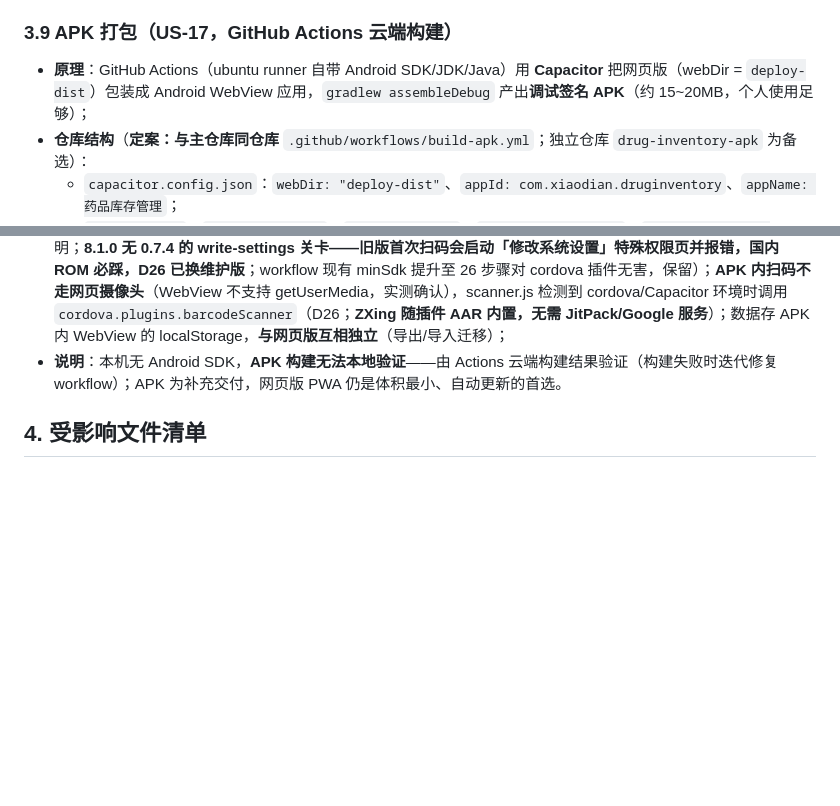
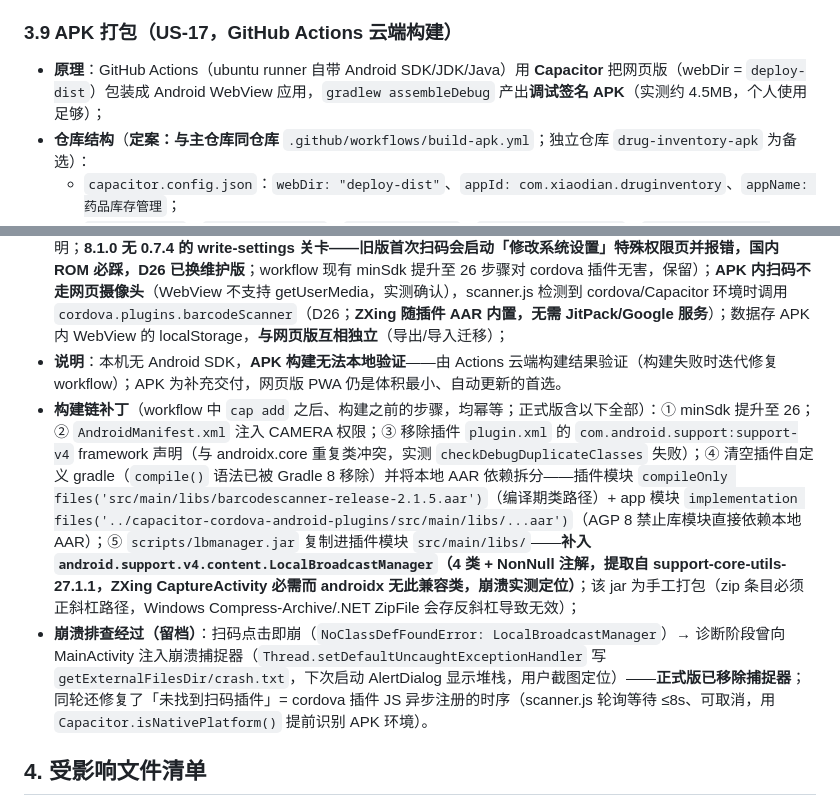
Before and after one commit to 1849115687/drug-inventory, a Markdown page: docs/design.md, 2 parts joined by grey strips. GitHub-like rendering; blank space fills up the shorter version.

Commit message:
docs: 正式版构建链与排查留档

```diff
--- a/docs/design.md
+++ b/docs/design.md
@@ -224,13 +224,15 @@ idle
 
 ### 3.9 APK 打包（US-17，GitHub Actions 云端构建）
 
-- **原理**：GitHub Actions（ubuntu runner 自带 Android SDK/JDK/Java）用 **Capacitor** 把网页版（webDir = `deploy-dist`）包装成 Android WebView 应用，`gradlew assembleDebug` 产出**调试签名 APK**（约 15~20MB，个人使用足够）；
+- **原理**：GitHub Actions（ubuntu runner 自带 Android SDK/JDK/Java）用 **Capacitor** 把网页版（webDir = `deploy-dist`）包装成 Android WebView 应用，`gradlew assembleDebug` 产出**调试签名 APK**（实测约 4.5MB，个人使用足够）；
 - **仓库结构**（**定案：与主仓库同仓库** `.github/workflows/build-apk.yml`；独立仓库 `drug-inventory-apk` 为备选）：
   - `capacitor.config.json`：`webDir: "deploy-dist"`、`appId: com.xiaodian.druginventory`、`appName: 药品库存管理`；
   - `package.json`：`@capacitor/core`、`@capacitor/cli`、`@capacitor/android`、`phonegap-plugin-barcodescanner`（仅构建依赖；后者供 APK 原生扫码，D26——**8.1.0 为 cordova-plugin-barcodescanner 的维护版：ZXing 随插件 AAR 内置、无 0.7.4 的「修改系统设置」write-settings 关卡、正常申请 CAMERA 权限、支持 config，JS API 相同**；替代不可用的 `@capacitor/barcode-scanner`：其 ZXing 依赖为 OutSystems 私有库（JitPack 401）、ML Kit 需 Google 服务）；
   - `.github/workflows/build-apk.yml`：push 触发 → checkout → setup-node → `npm ci` → `npx cap add android` → `npx cap sync` → `cd android && ./gradlew assembleDebug` → `actions/upload-artifact` 产出 APK（+ `workflow_dispatch` 手动触发）。**幂等与同步**：android/ 不提交、每次全新生成（`cap add` 前检查目录不存在）；**deploy-dist 随仓库提交**并与网页源码保持同步（或 workflow 在 `cap sync` 前先复制网页文件到 deploy-dist）；`cap add` 后注入 CAMERA 权限（见下）；
 - **权限与扫码**：Capacitor 默认 manifest **仅含 INTERNET**——workflow 在 `cap add` 后向 `AndroidManifest.xml` 注入 `<uses-permission android:name="android.permission.CAMERA"/>`（cordova 扫码插件亦自带 CAMERA 声明；**8.1.0 无 0.7.4 的 write-settings 关卡——旧版首次扫码会启动「修改系统设置」特殊权限页并报错，国内 ROM 必踩，D26 已换维护版**；workflow 现有 minSdk 提升至 26 步骤对 cordova 插件无害，保留）；**APK 内扫码不走网页摄像头**（WebView 不支持 getUserMedia，实测确认），scanner.js 检测到 cordova/Capacitor 环境时调用 `cordova.plugins.barcodeScanner`（D26；**ZXing 随插件 AAR 内置，无需 JitPack/Google 服务**）；数据存 APK 内 WebView 的 localStorage，**与网页版互相独立**（导出/导入迁移）；
 - **说明**：本机无 Android SDK，**APK 构建无法本地验证**——由 Actions 云端构建结果验证（构建失败时迭代修复 workflow）；APK 为补充交付，网页版 PWA 仍是体积最小、自动更新的首选。
+- **构建链补丁**（workflow 中 `cap add` 之后、构建之前的步骤，均幂等；正式版含以下全部）：① minSdk 提升至 26；② `AndroidManifest.xml` 注入 CAMERA 权限；③ 移除插件 `plugin.xml` 的 `com.android.support:support-v4` framework 声明（与 androidx.core 重复类冲突，实测 `checkDebugDuplicateClasses` 失败）；④ 清空插件自定义 gradle（`compile()` 语法已被 Gradle 8 移除）并将本地 AAR 依赖拆分——插件模块 `compileOnly files('src/main/libs/barcodescanner-release-2.1.5.aar')`（编译期类路径）+ app 模块 `implementation files('../capacitor-cordova-android-plugins/src/main/libs/...aar')`（AGP 8 禁止库模块直接依赖本地 AAR）；⑤ `scripts/lbmanager.jar` 复制进插件模块 `src/main/libs/`——**补入 `android.support.v4.content.LocalBroadcastManager`（4 类 + NonNull 注解，提取自 support-core-utils-27.1.1，ZXing CaptureActivity 必需而 androidx 无此兼容类，崩溃实测定位）**；该 jar 为手工打包（zip 条目必须正斜杠路径，Windows Compress-Archive/.NET ZipFile 会存反斜杠导致无效）；
+- **崩溃排查经过（留档）**：扫码点击即崩（`NoClassDefFoundError: LocalBroadcastManager`）→ 诊断阶段曾向 MainActivity 注入崩溃捕捉器（`Thread.setDefaultUncaughtExceptionHandler` 写 `getExternalFilesDir/crash.txt`，下次启动 AlertDialog 显示堆栈，用户截图定位）——**正式版已移除捕捉器**；同轮还修复了「未找到扫码插件」= cordova 插件 JS 异步注册的时序（scanner.js 轮询等待 ≤8s、可取消，用 `Capacitor.isNativePlatform()` 提前识别 APK 环境）。
 
 ## 4. 受影响文件清单
 
```
